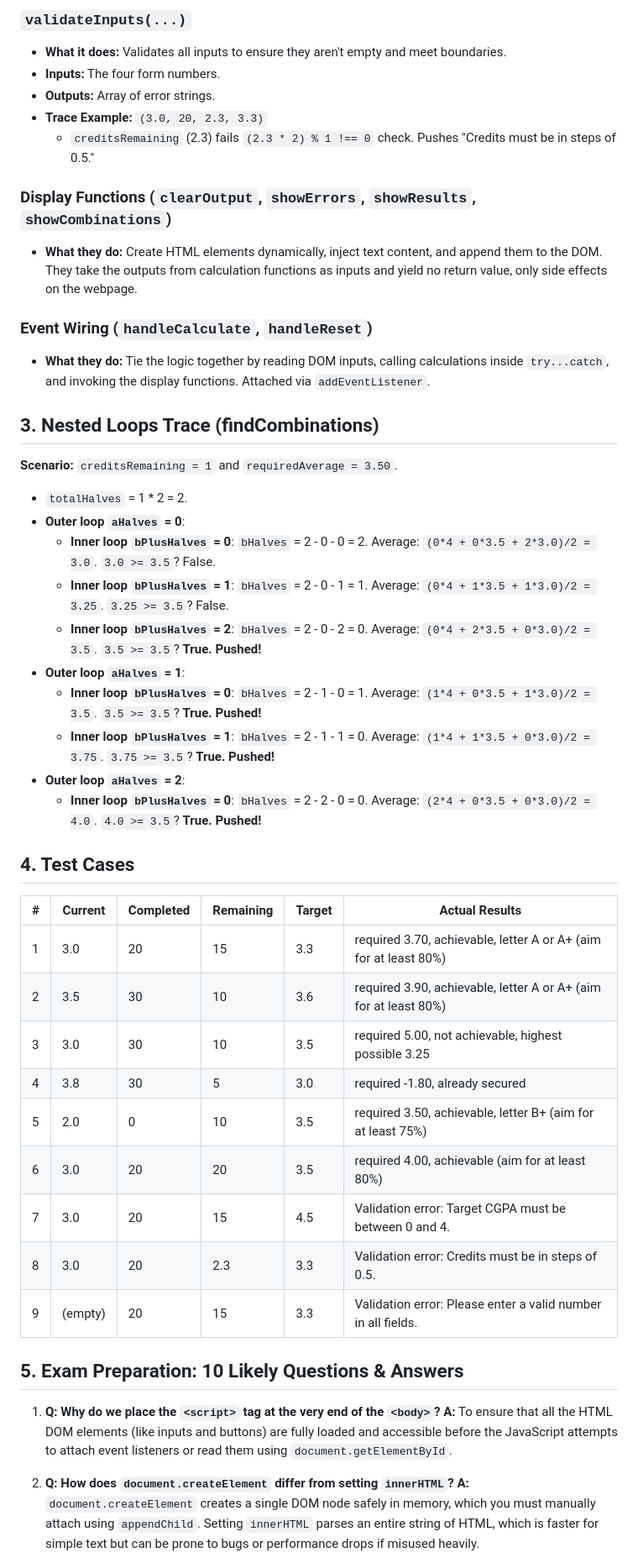
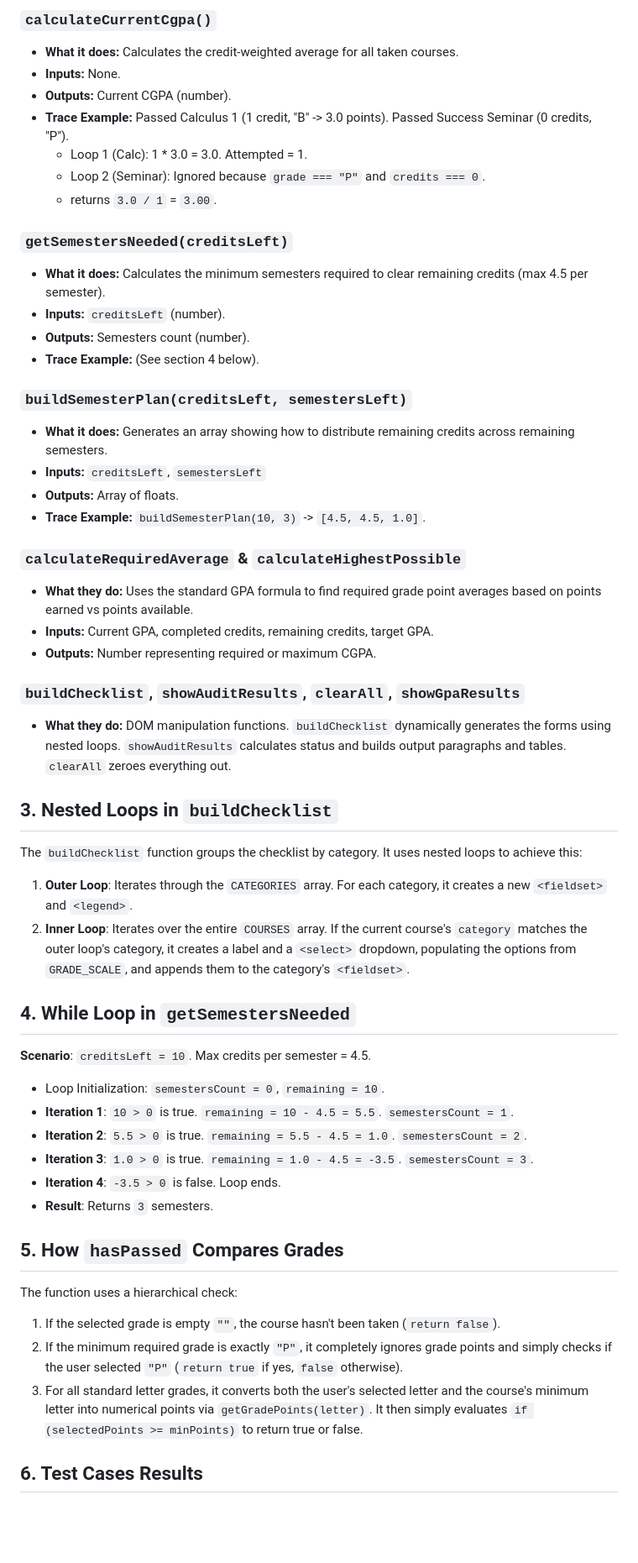
Before and after one commit to Sasy2/Synthesis, a Markdown page: NOTES.md, the part around one of its changes. Shown at 84% size. Rendered like a GitHub page; blank space fills up the shorter version.

```diff
--- a/NOTES.md
+++ b/NOTES.md
@@ -57,49 +47,52 @@
 
-### `validateInputs(...)`
-- **What it does:** Validates all inputs to ensure they aren't empty and meet boundaries.
-- **Inputs:** The four form numbers.
-- **Outputs:** Array of error strings.
-- **Trace Example:** `(3.0, 20, 2.3, 3.3)`
-  - `creditsRemaining` (2.3) fails `(2.3 * 2) % 1 !== 0` check. Pushes "Credits must be in steps of 0.5."
+### `calculateCurrentCgpa()`
+- **What it does:** Calculates the credit-weighted average for all taken courses.
+- **Inputs:** None.
+- **Outputs:** Current CGPA (number).
+- **Trace Example:** Passed Calculus 1 (1 credit, "B" -> 3.0 points). Passed Success Seminar (0 credits, "P").
+  - Loop 1 (Calc): 1 * 3.0 = 3.0. Attempted = 1.
+  - Loop 2 (Seminar): Ignored because `grade === "P"` and `credits === 0`.
+  - returns `3.0 / 1` = `3.00`.
 
-### Display Functions (`clearOutput`, `showErrors`, `showResults`, `showCombinations`)
-- **What they do:** Create HTML elements dynamically, inject text content, and append them to the DOM. They take the outputs from calculation functions as inputs and yield no return value, only side effects on the webpage.
+### `getSemestersNeeded(creditsLeft)`
+- **What it does:** Calculates the minimum semesters required to clear remaining credits (max 4.5 per semester).
+- **Inputs:** `creditsLeft` (number).
+- **Outputs:** Semesters count (number).
+- **Trace Example:** (See section 4 below).
 
-### Event Wiring (`handleCalculate`, `handleReset`)
-- **What they do:** Tie the logic together by reading DOM inputs, calling calculations inside `try...catch`, and invoking the display functions. Attached via `addEventListener`.
+### `buildSemesterPlan(creditsLeft, semestersLeft)`
+- **What it does:** Generates an array showing how to distribute remaining credits across remaining semesters.
+- **Inputs:** `creditsLeft`, `semestersLeft`
+- **Outputs:** Array of floats.
+- **Trace Example:** `buildSemesterPlan(10, 3)` -> `[4.5, 4.5, 1.0]`.
 
-## 3. Nested Loops Trace (findCombinations)
-**Scenario:** `creditsRemaining = 1` and `requiredAverage = 3.50`.
-- `totalHalves` = 1 * 2 = 2.
-- **Outer loop `aHalves` = 0**:
-  - **Inner loop `bPlusHalves` = 0**: `bHalves` = 2 - 0 - 0 = 2. Average: `(0*4 + 0*3.5 + 2*3.0)/2 = 3.0`. `3.0 >= 3.5`? False.
-  - **Inner loop `bPlusHalves` = 1**: `bHalves` = 2 - 0 - 1 = 1. Average: `(0*4 + 1*3.5 + 1*3.0)/2 = 3.25`. `3.25 >= 3.5`? False.
-  - **Inner loop `bPlusHalves` = 2**: `bHalves` = 2 - 0 - 2 = 0. Average: `(0*4 + 2*3.5 + 0*3.0)/2 = 3.5`. `3.5 >= 3.5`? **True. Pushed!**
-- **Outer loop `aHalves` = 1**:
-  - **Inner loop `bPlusHalves` = 0**: `bHalves` = 2 - 1 - 0 = 1. Average: `(1*4 + 0*3.5 + 1*3.0)/2 = 3.5`. `3.5 >= 3.5`? **True. Pushed!**
-  - **Inner loop `bPlusHalves` = 1**: `bHalves` = 2 - 1 - 1 = 0. Average: `(1*4 + 1*3.5 + 0*3.0)/2 = 3.75`. `3.75 >= 3.5`? **True. Pushed!**
-- **Outer loop `aHalves` = 2**:
-  - **Inner loop `bPlusHalves` = 0**: `bHalves` = 2 - 2 - 0 = 0. Average: `(2*4 + 0*3.5 + 0*3.0)/2 = 4.0`. `4.0 >= 3.5`? **True. Pushed!**
+### `calculateRequiredAverage` & `calculateHighestPossible`
+- **What they do:** Uses the standard GPA formula to find required grade point averages based on points earned vs points available.
+- **Inputs:** Current GPA, completed credits, remaining credits, target GPA.
+- **Outputs:** Number representing required or maximum CGPA.
 
-## 4. Test Cases
+### `buildChecklist`, `showAuditResults`, `clearAll`, `showGpaResults`
+- **What they do:** DOM manipulation functions. `buildChecklist` dynamically generates the forms using nested loops. `showAuditResults` calculates status and builds output paragraphs and tables. `clearAll` zeroes everything out.
 
-| # | Current | Completed | Remaining | Target | Actual Results |
-|---|---|---|---|---|---|
-| 1 | 3.0 | 20 | 15 | 3.3 | required 3.70, achievable, letter A or A+ (aim for at least 80%) |
-| 2 | 3.5 | 30 | 10 | 3.6 | required 3.90, achievable, letter A or A+ (aim for at least 80%) |
-| 3 | 3.0 | 30 | 10 | 3.5 | required 5.00, not achievable, highest possible 3.25 |
-| 4 | 3.8 | 30 | 5 | 3.0 | required -1.80, already secured |
-| 5 | 2.0 | 0 | 10 | 3.5 | required 3.50, achievable, letter B+ (aim for at least 75%) |
-| 6 | 3.0 | 20 | 20 | 3.5 | required 4.00, achievable (aim for at least 80%) |
-| 7 | 3.0 | 20 | 15 | 4.5 | Validation error: Target CGPA must be between 0 and 4. |
-| 8 | 3.0 | 20 | 2.3 | 3.3 | Validation error: Credits must be in steps of 0.5. |
-| 9 | (empty) | 20 | 15 | 3.3 | Validation error: Please enter a valid number in all fields. |
+## 3. Nested Loops in `buildChecklist`
+The `buildChecklist` function groups the checklist by category. It uses nested loops to achieve this:
+1. **Outer Loop**: Iterates through the `CATEGORIES` array. For each category, it creates a new `<fieldset>` and `<legend>`.
+2. **Inner Loop**: Iterates over the entire `COURSES` array. If the current course's `category` matches the outer loop's category, it creates a label and a `<select>` dropdown, populating the options from `GRADE_SCALE`, and appends them to the category's `<fieldset>`.
 
-## 5. Exam Preparation: 10 Likely Questions & Answers
+## 4. While Loop in `getSemestersNeeded`
+**Scenario**: `creditsLeft = 10`. Max credits per semester = 4.5.
+- Loop Initialization: `semestersCount = 0`, `remaining = 10`.
+- **Iteration 1**: `10 > 0` is true. `remaining = 10 - 4.5 = 5.5`. `semestersCount = 1`.
+- **Iteration 2**: `5.5 > 0` is true. `remaining = 5.5 - 4.5 = 1.0`. `semestersCount = 2`.
+- **Iteration 3**: `1.0 > 0` is true. `remaining = 1.0 - 4.5 = -3.5`. `semestersCount = 3`.
+- **Iteration 4**: `-3.5 > 0` is false. Loop ends.
+- **Result**: Returns `3` semesters.
 
-1. **Q: Why do we place the `<script>` tag at the very end of the `<body>`?**
-   **A:** To ensure that all the HTML DOM elements (like inputs and buttons) are fully loaded and accessible before the JavaScript attempts to attach event listeners or read them using `document.getElementById`.
+## 5. How `hasPassed` Compares Grades
+The function uses a hierarchical check:
+1. If the selected grade is empty `""`, the course hasn't been taken (`return false`).
+2. If the minimum required grade is exactly `"P"`, it completely ignores grade points and simply checks if the user selected `"P"` (`return true` if yes, `false` otherwise).
+3. For all standard letter grades, it converts both the user's selected letter and the course's minimum letter into numerical points via `getGradePoints(letter)`. It then simply evaluates `if (selectedPoints >= minPoints)` to return true or false.
 
-2. **Q: How does `document.createElement` differ from setting `innerHTML`?**
-   **A:** `document.createElement` creates a single DOM node safely in memory, which you must manually attach using `appendChild`. Setting `innerHTML` parses an entire string of HTML, which is faster for simple text but can be prone to bugs or performance drops if misused heavily.
+## 6. Test Cases Results
 
```
Also changed, not shown: other parts of NOTES.md (+72 -63 lines).
